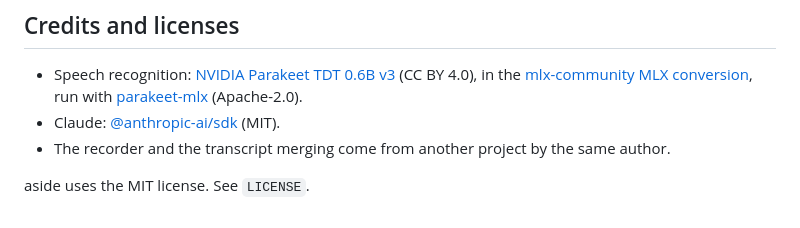
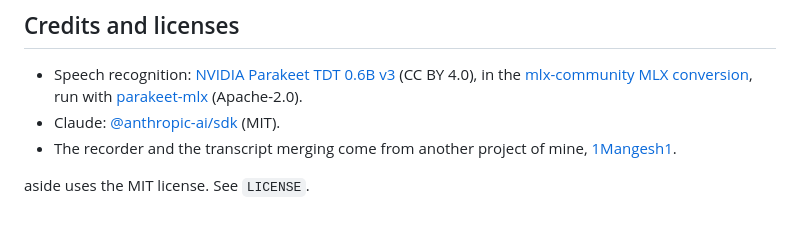
Before and after one commit to 1Mangesh1/aside, a Markdown page: README.md, the part around the change. Rendered like a GitHub page.

Commit message:
docs: credit the recorder to its author by name

```diff
--- a/README.md
+++ b/README.md
@@ -79,6 +79,6 @@ npm test
 
 - Speech recognition: [NVIDIA Parakeet TDT 0.6B v3](https://huggingface.co/nvidia/parakeet-tdt-0.6b-v3) (CC BY 4.0), in the [mlx-community MLX conversion](https://huggingface.co/mlx-community/parakeet-tdt-0.6b-v3), run with [parakeet-mlx](https://github.com/senstella/parakeet-mlx) (Apache-2.0).
 - Claude: [@anthropic-ai/sdk](https://github.com/anthropics/anthropic-sdk-typescript) (MIT).
-- The recorder and the transcript merging come from another project by the same author.
+- The recorder and the transcript merging come from another project of mine, [1Mangesh1](https://github.com/1Mangesh1).
 
 aside uses the MIT license. See `LICENSE`.
```
